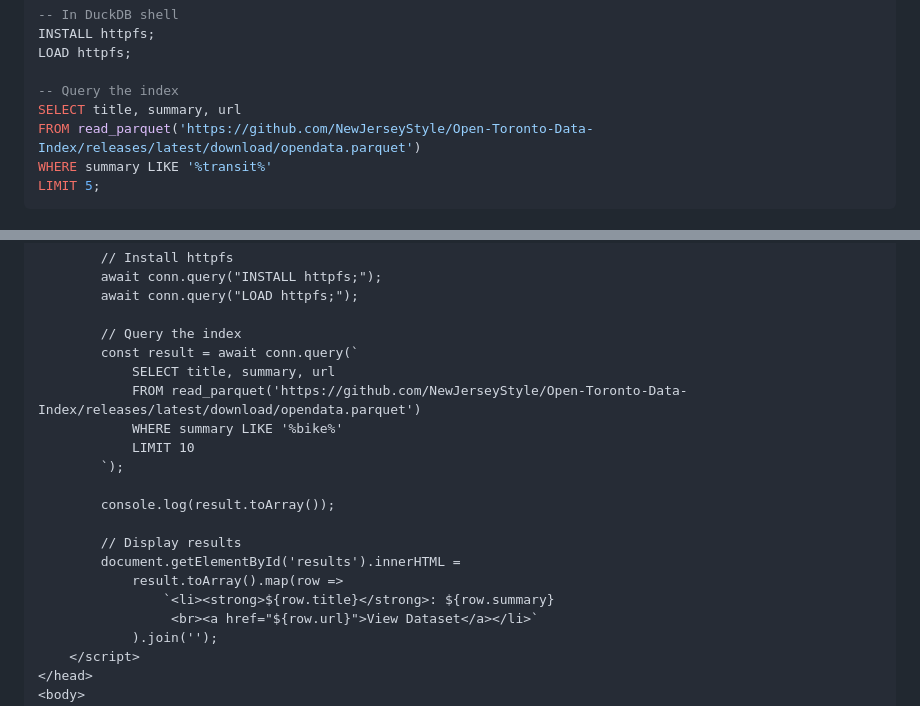
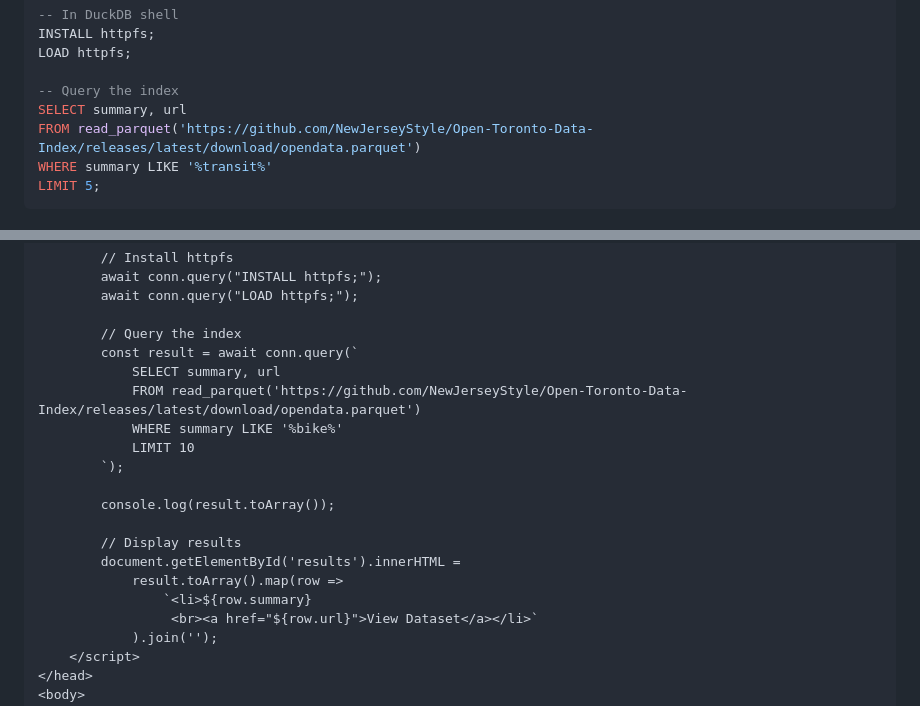
Before and after one commit to NewJerseyStyle/Open-Toronto-Data-Index, a Markdown page: README.md, 2 parts joined by grey strips. GitHub-like rendering.

Commit message:
Remove title from SQL query in README.md

```diff
--- a/README.md
+++ b/README.md
@@ -47,7 +47,7 @@ INSTALL httpfs;
 LOAD httpfs;
 
 -- Query the index
-SELECT title, summary, url
+SELECT summary, url
 FROM read_parquet('https://github.com/NewJerseyStyle/Open-Toronto-Data-Index/releases/latest/download/opendata.parquet')
 WHERE summary LIKE '%transit%'
 LIMIT 5;
@@ -81,7 +81,7 @@ Query the index directly in your browser with zero setup!
 
         // Query the index
         const result = await conn.query(`
-            SELECT title, summary, url
+            SELECT summary, url
             FROM read_parquet('https://github.com/NewJerseyStyle/Open-Toronto-Data-Index/releases/latest/download/opendata.parquet')
             WHERE summary LIKE '%bike%'
             LIMIT 10
@@ -92,7 +92,7 @@ Query the index directly in your browser with zero setup!
         // Display results
         document.getElementById('results').innerHTML =
             result.toArray().map(row =>
-                `<li><strong>${row.title}</strong>: ${row.summary}
+                `<li>${row.summary}
                  <br><a href="${row.url}">View Dataset</a></li>`
             ).join('');
     </script>
```
